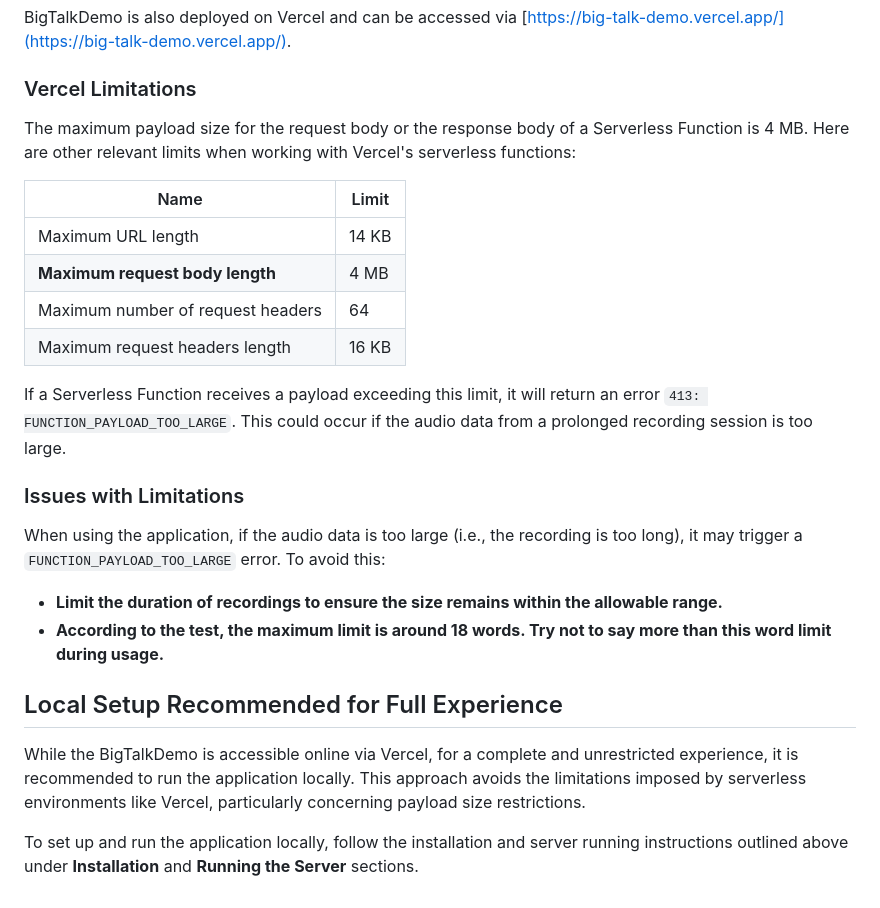
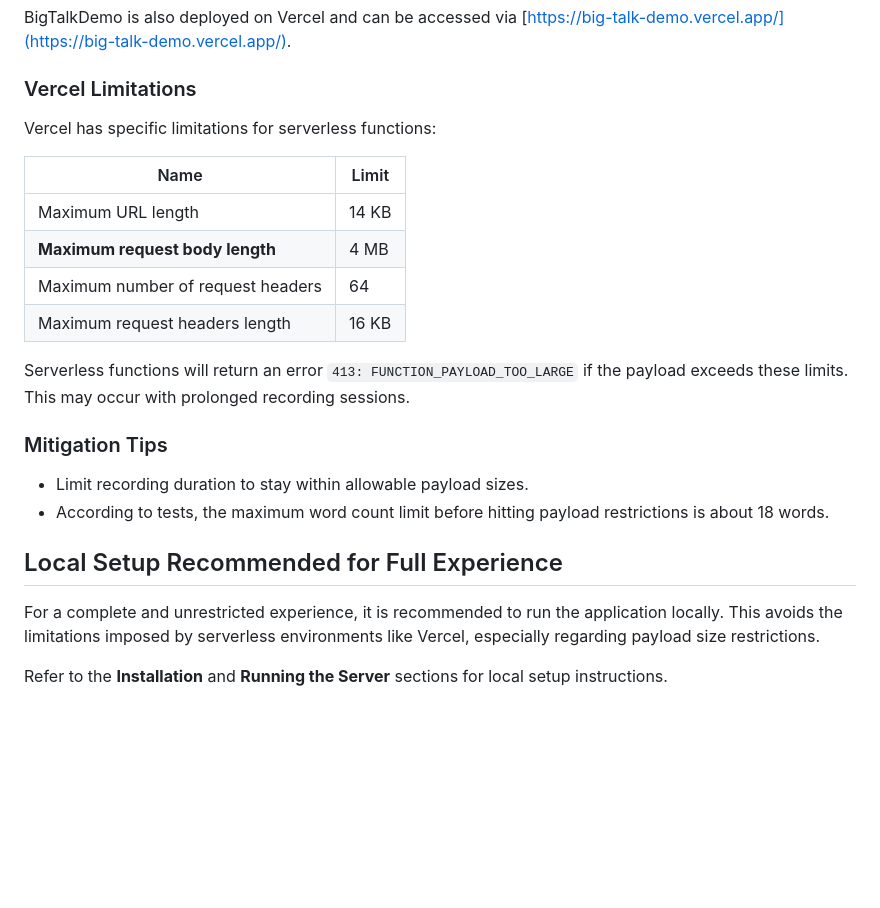
Before and after one commit to Rei-Ruimin/BigTalkDemo, a Markdown page: README.md, the part around the change printed below. Drawn GitHub-style; blank space fills up the shorter version.

```diff
--- a/README.md
+++ b/README.md
@@ -78,7 +75,7 @@ BigTalkDemo is also deployed on Vercel and can be accessed via [https://big-talk
 
 ### Vercel Limitations
 
-The maximum payload size for the request body or the response body of a Serverless Function is 4 MB. Here are other relevant limits when working with Vercel's serverless functions:
+Vercel has specific limitations for serverless functions:
 
 | Name                           | Limit      |
 | ------------------------------ | ---------- |
@@ -87,17 +84,15 @@ The maximum payload size for the request body or the response body of a Serverle
 | Maximum number of request headers | 64       |
 | Maximum request headers length | 16 KB      |
 
-If a Serverless Function receives a payload exceeding this limit, it will return an error `413: FUNCTION_PAYLOAD_TOO_LARGE`. This could occur if the audio data from a prolonged recording session is too large.
+Serverless functions will return an error `413: FUNCTION_PAYLOAD_TOO_LARGE` if the payload exceeds these limits. This may occur with prolonged recording sessions.
 
-### Issues with Limitations
+### Mitigation Tips
 
-When using the application, if the audio data is too large (i.e., the recording is too long), it may trigger a `FUNCTION_PAYLOAD_TOO_LARGE` error. To avoid this:
-
-- **Limit the duration of recordings to ensure the size remains within the allowable range.**
-- **According to the test, the maximum limit is around 18 words. Try not to say more than this word limit during usage.**
+- Limit recording duration to stay within allowable payload sizes.
+- According to tests, the maximum word count limit before hitting payload restrictions is about 18 words.
 
 ## Local Setup Recommended for Full Experience
 
-While the BigTalkDemo is accessible online via Vercel, for a complete and unrestricted experience, it is recommended to run the application locally. This approach avoids the limitations imposed by serverless environments like Vercel, particularly concerning payload size restrictions.
+For a complete and unrestricted experience, it is recommended to run the application locally. This avoids the limitations imposed by serverless environments like Vercel, especially regarding payload size restrictions.
 
-To set up and run the application locally, follow the installation and server running instructions outlined above under **Installation** and **Running the Server** sections.
+Refer to the **Installation** and **Running the Server** sections for local setup instructions.
```
Also changed, not shown: other parts of README.md (+34 -37 lines).
